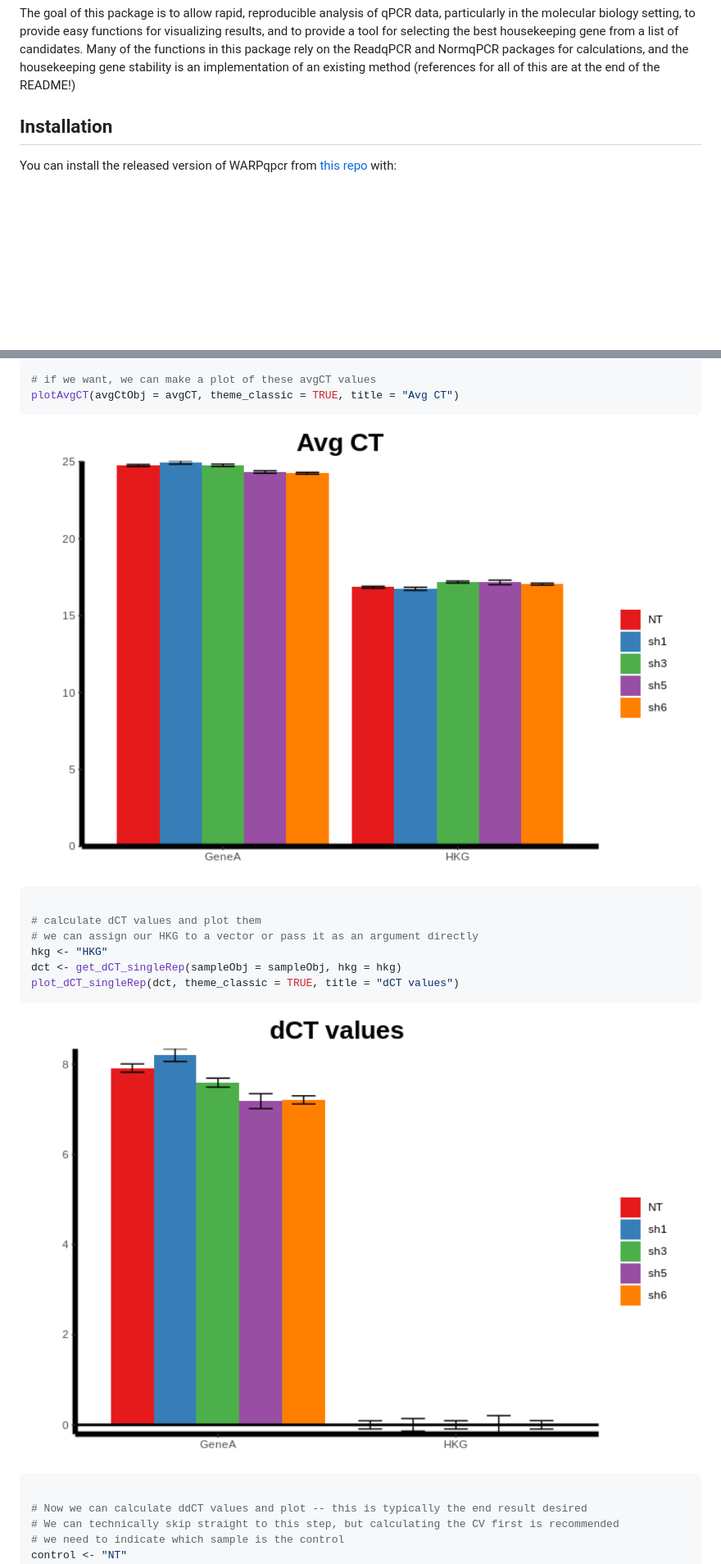
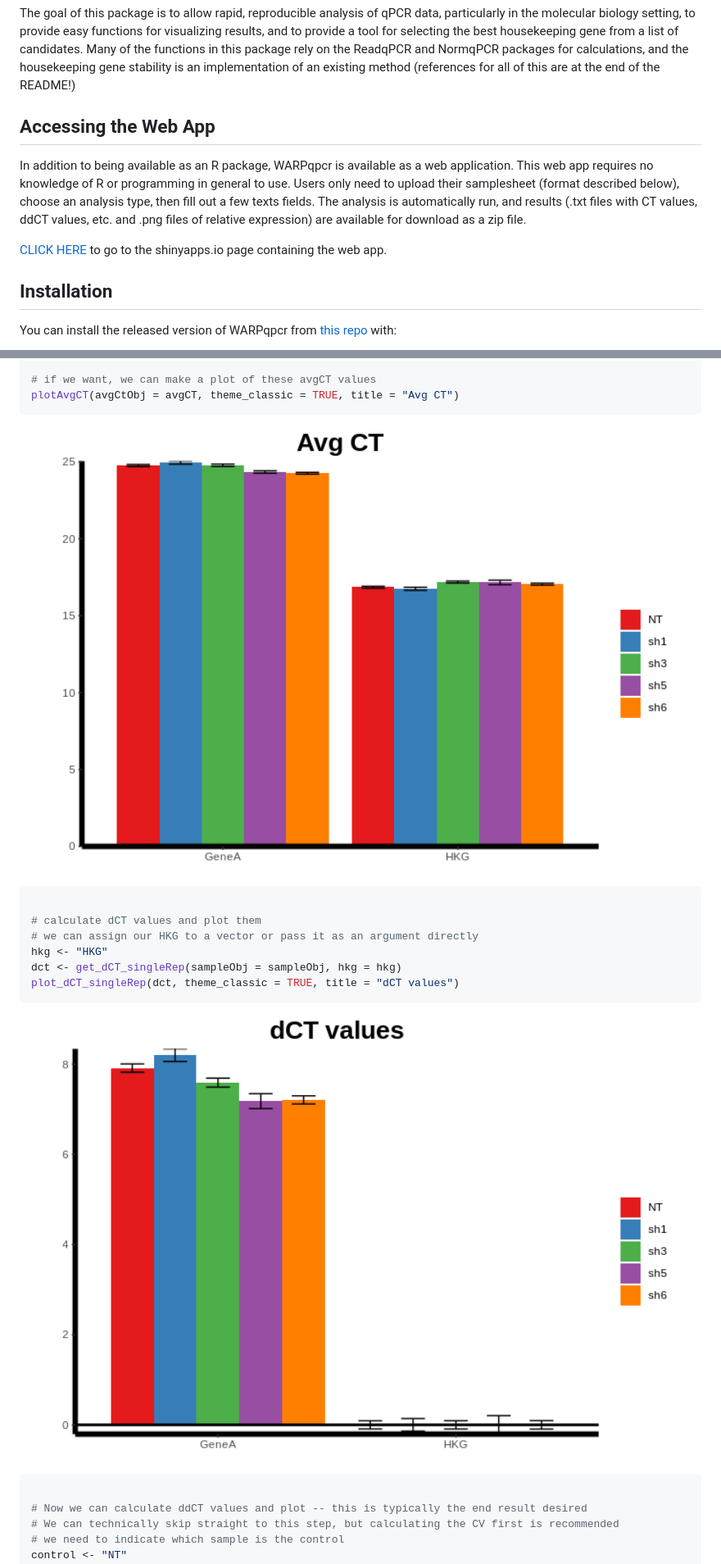
Before and after one commit to sccallahan/WARPqpcr, a Markdown page: README.md, 2 parts joined by grey strips. Shown: that part at 82% size. Drawn GitHub-style; pictures changed too: man/figures/README-unnamed-chunk-5-1.png, man/figures/README-unnamed-chunk-5-2.png; blank space fills up the shorter version.

Commit message:
added link to shinyapp; added more example code.

````diff
--- a/README.md
+++ b/README.md
@@ -9,6 +9,13 @@ WARPqpcr
 **W**eb **A**pp and **R** **P**ackage for qPCR (WARPqpcr) provides functionality for analyzing qPCR data using the dCT and ddCT methods and generating plots of results. This package also contains functions for finding the most stable housekeeping gene from a group of possible genes.
 
 The goal of this package is to allow rapid, reproducible analysis of qPCR data, particularly in the molecular biology setting, to provide easy functions for visualizing results, and to provide a tool for selecting the best housekeeping gene from a list of candidates. Many of the functions in this package rely on the ReadqPCR and NormqPCR packages for calculations, and the housekeeping gene stability is an implementation of an existing method (references for all of this are at the end of the README!)
+
+Accessing the Web App
+---------------------
+
+In addition to being available as an R package, WARPqpcr is available as a web application. This web app requires no knowledge of R or programming in general to use. Users only need to upload their samplesheet (format described below), choose an analysis type, then fill out a few texts fields. The analysis is automatically run, and results (.txt files with CT values, ddCT values, etc. and .png files of relative expression) are available for download as a zip file.
+
+[CLICK HERE](https://s-carson-callahan.shinyapps.io/WARPqpcr/) to go to the shinyapps.io page containing the web app.
 
 Installation
 ------------
@@ -75,7 +96,7 @@ avgCT <- calcCV(avgCtObj = avgCT)
 plotAvgCT(avgCtObj = avgCT, theme_classic = TRUE, title = "Avg CT")
 ```
 
-<img src="man/figures/README-unnamed-chunk-4-1.png" width="100%" />
+<img src="man/figures/README-unnamed-chunk-5-1.png" width="100%" />
 
 ``` r
 
@@ -86,7 +107,7 @@ dct <- get_dCT_singleRep(sampleObj = sampleObj, hkg = hkg)
 plot_dCT_singleRep(dct, theme_classic = TRUE, title = "dCT values")
 ```
 
-<img src="man/figures/README-unnamed-chunk-4-2.png" width="100%" />
+<img src="man/figures/README-unnamed-chunk-5-2.png" width="100%" />
 
 ``` r
 
````
Also changed, not shown: other parts of README.md (+22 -7 lines), man/figures/README-unnamed-chunk-5-3.png, man/figures/README-unnamed-chunk-6-1.png (added), man/figures/README-unnamed-chunk-6-2.png (added), man/figures/README-unnamed-chunk-6-3.png (added), 1 other file.
